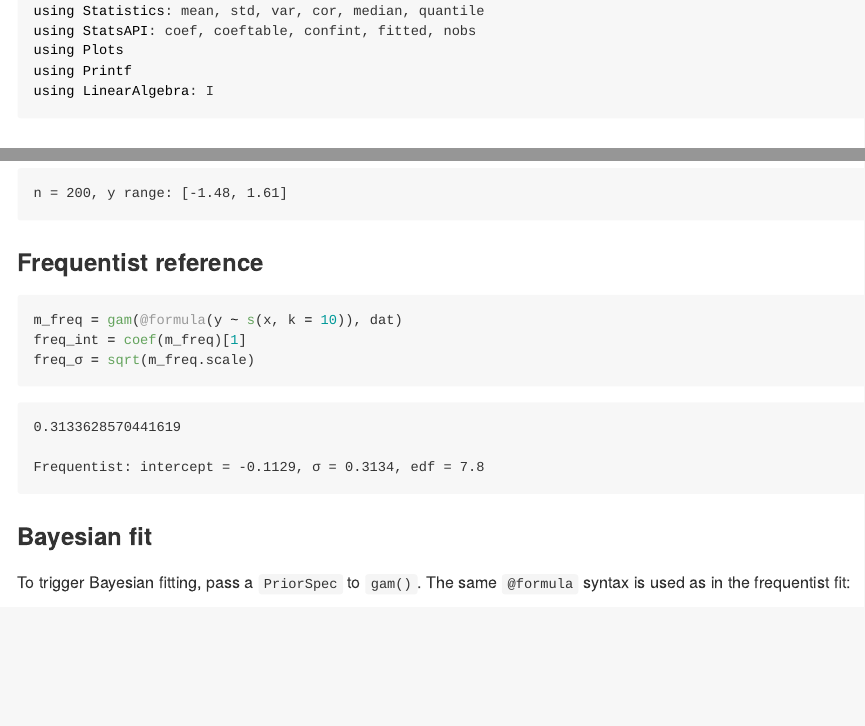
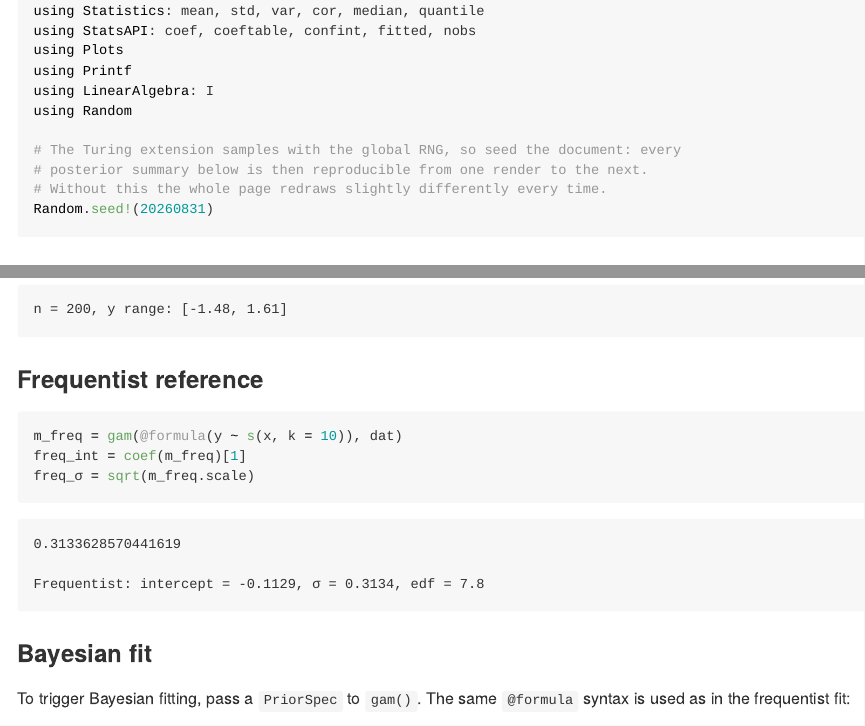
Before and after one commit to ecorecipes/GAM.jl, a Quarto document (vignettes/11_bayesian_gam/11_bayesian_gam.qmd): the page in a window 1100 px wide, from 1740 px down, and a second part further down, joined at a grey line. The pictures show the output file vignettes/11_bayesian_gam/11_bayesian_gam.md that the author committed with the source, drawn offline in the style of GitHub.

Commit message:
Seed diagnostics by default, on a stated rule; fix CSV import order
Reconciles the seeding defaults the 0.3.0 round left inconsistent, but not by
seeding everything. Six functions take a `seed`, and four of them exist TO draw
random values -- a fixed default would silently break any Monte Carlo workflow
that calls posterior_samples/fitted_samples/smooth_samples/predicted_samples
twice. The rule applied instead:

  randomness that is an implementation detail of a reported quantity is seeded
  by default; randomness the caller explicitly asked for is not.

So appraise (whose default method=:simulate draws QQ reference quantiles) and
derivatives (simultaneous-interval critical value) now default to seed=11,
matching k_check; the four sampling functions are untouched. A test pins both
halves, including that the samplers still vary -- the half a careless future
"make it reproducible" change would break.

Verified the new default is output-identical to the explicit seed=11 it
replaces: the vignette QQ figures did not change at all, only the echoed source
line. Vignette 11 seeds the document, since the Turing extension samples with
the global RNG and takes no rng argument; rendering it twice now differs only
in wall-clock timings, every posterior number identical.

Also fixes a genuine harness bug: runtests.jl imported CSV inside a guard at
line 1212, below the include of test_sz_penalties.jl at line 47, so that file
errored with UndefVarError: CSV in any single-process run -- which is what CI
and a plain Pkg.test() do.

Note: CI is red and has been since at least 6bc5628, independently of this
commit. See the next report for the diagnosis; the remaining failures are
over-tight assertions (float == and tolerances below what the operations
guarantee) plus one concurvity gap that may be real.

Co-Authored-By: Claude Opus 5 (1M context) <noreply@anthropic.com>
Claude-Session: https://claude.ai/code/session_01SXNX9LCP6Y9yB2QKkzvQ9y

````diff
--- a/vignettes/11_bayesian_gam/11_bayesian_gam.qmd
+++ b/vignettes/11_bayesian_gam/11_bayesian_gam.qmd
@@ -38,6 +38,12 @@ using StatsAPI: coef, coeftable, confint, fitted, nobs
 using Plots
 using Printf
 using LinearAlgebra: I
+using Random
+
+# The Turing extension samples with the global RNG, so seed the document: every
+# posterior summary below is then reproducible from one render to the next.
+# Without this the whole page redraws slightly differently every time.
+Random.seed!(20260831)
 ```
 
 ## Example 1: Gaussian GAM
````
Also changed, not shown: vignettes/05_diagnostics/05_diagnostics.qmd (+1 -1 lines), vignettes/14_model_selection/14_model_selection.qmd (+1 -1 lines), CHANGELOG.md, vignettes/05_diagnostics/05_diagnostics.md, vignettes/11_bayesian_gam/11_bayesian_gam.md, vignettes/11_bayesian_gam/11_bayesian_gam_files/figure-commonmark/cell-12-output-1.svg, vignettes/11_bayesian_gam/11_bayesian_gam_files/figure-commonmark/cell-14-output-1.svg, vignettes/11_bayesian_gam/11_bayesian_gam_files/figure-commonmark/cell-16-output-1.svg, vignettes/11_bayesian_gam/11_bayesian_gam_files/figure-commonmark/cell-21-output-1.svg, vignettes/11_bayesian_gam/11_bayesian_gam_files/figure-commonmark/cell-26-output-1.svg, vignettes/11_bayesian_gam/11_bayesian_gam_files/figure-commonmark/cell-30-output-1.svg, vignettes/11_bayesian_gam/11_bayesian_gam_files/figure-commonmark/cell-35-output-1.svg, vignettes/14_model_selection/14_model_selection.md, 4 other files.
